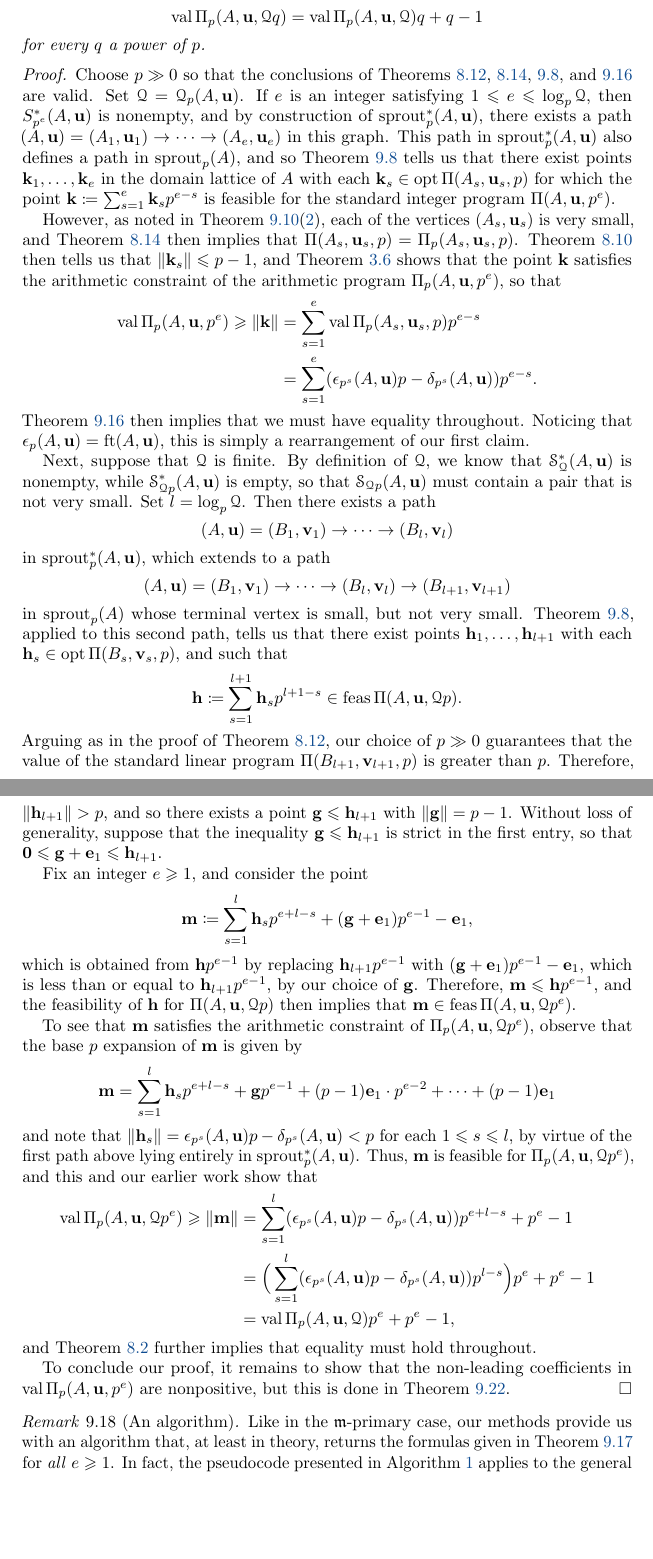
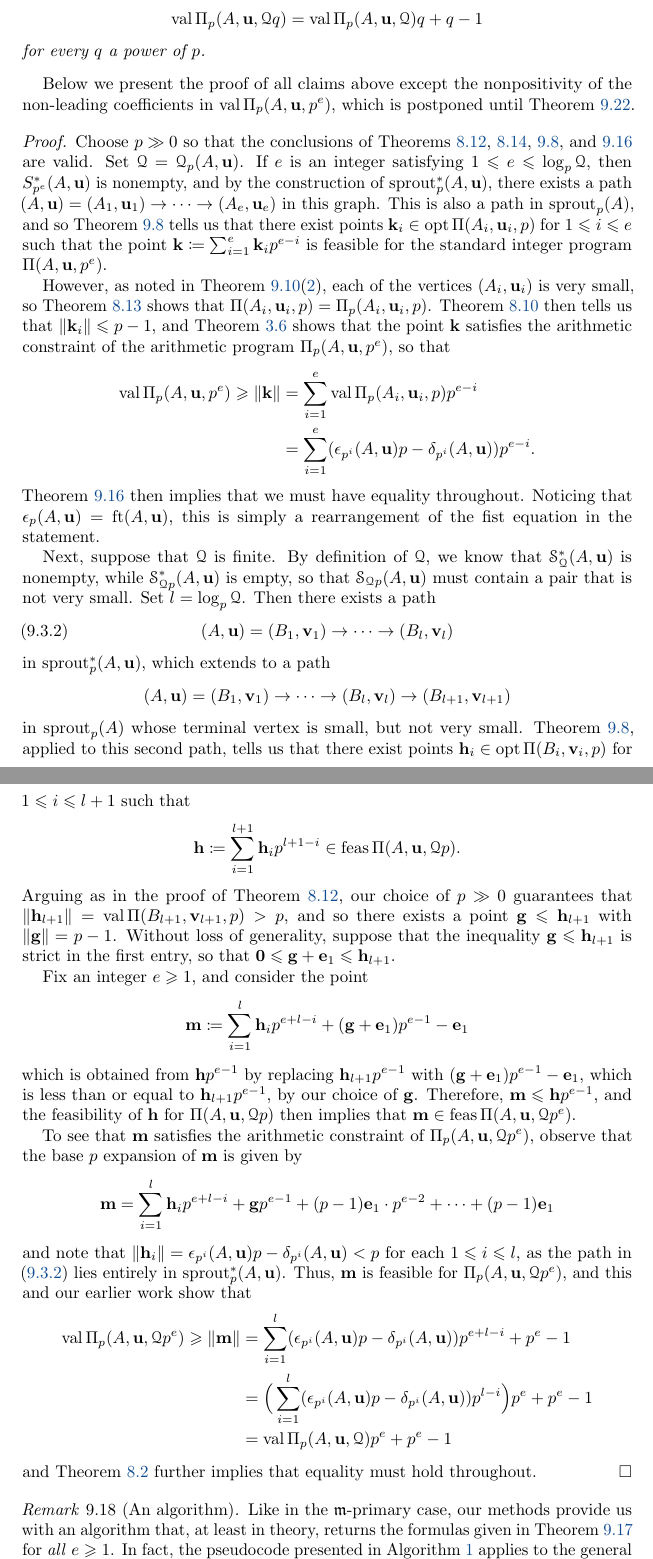
Before and after one commit to pplt/aip, a LaTeX paper (aip.tex): two parts of pages 45 and 46 of 57, joined at a grey line, cut so that both start at the same text, the shorter picture padded with empty space. Compiled offline with pdfLaTeX.

Commit message:
More small changes to section 9

```diff
--- a/aip.tex
+++ b/aip.tex
@@ -2700,62 +2700,61 @@ Having the necessary concepts and definitions in hand, we now turn to the proof
    for every $q$ a power of $p$.
 \end{theorem}
 
+Below we present the proof of all claims above except the nonpositivity of the non-leading coefficients in $\val \IP_p(A,\vv{u},p^e)$, which is postponed until \Cref{non-leading coefficients: P}.
+
 \begin{proof}
    Choose $p \gg 0$ so that the conclusions of \Cref{ILL: T,small not very small value: T,arithmetic uniform value and image: T,lem: upper bound for higher mu} are valid.
    Set $\Q = \Q_p(A,\vv{u})$.
-   If $e$ is an integer satisfying $1 \leq e \leq \log_p\Q$, then $S_{p^e}^{\ast}(A,\vv{u})$ is nonempty, and by construction of $\sprout_p^{\ast}(A,\vv{u})$, there exists a path $(A,\vv{u}) = (A_1, \vv{u}_1) \to \cdots \to (A_e, \vv{u}_e)$ in this graph.
-   This path in $\sprout_p^{\ast}(A,\vv{u})$ also defines a path in $\sprout_p(A)$, and so \Cref{ILL: T} tells us that there exist points $\vv{k}_1,\ldots,\vv{k}_e$ in the domain lattice of $A$ with each $\vv{k}_s \in \opt \IP(A_s, \vv{u}_s, p)$ for which the point $\vv{k} \coloneqq \sum_{s=1}^e \vv{k}_s p^{e-s}$ is feasible for the standard integer program $\IP(A, \vv{u}, p^e)$.
-
-   However, as noted in \Cref{elementary2: R}\eqref{elementary2 small pairs}, each of the vertices $(A_s, \vv{u}_s)$ is very small, and  \Cref{arithmetic uniform value and image: T} then implies that $\IP(A_s,\vv{u}_s,p) = \IP_p(A_s, \vv{u}_s, p)$.
-   \Cref{trivial small value bound: P} then tells us that $\norm{\vv{k}_s} \le p - 1$, and \Cref{dickson: R} shows that the point $\vv{k}$ satisfies the arithmetic constraint of the arithmetic program $\IP_p(A,\vv{u},p^e)$, so that
+   If $e$ is an integer satisfying $1 \leq e \leq \log_p\Q$, then $S_{p^e}^{\ast}(A,\vv{u})$ is nonempty, and by the construction of $\sprout_p^{\ast}(A,\vv{u})$, there exists a path $(A,\vv{u}) = (A_1, \vv{u}_1) \to \cdots \to (A_e, \vv{u}_e)$ in this graph.
+   This is also a path in $\sprout_p(A)$, and so \Cref{ILL: T} tells us that there exist points $\vv{k}_i \in \opt \IP(A_i, \vv{u}_i, p)$ for $1 \le i \le e$ such that the point $\vv{k} \coloneqq \sum_{i=1}^e \vv{k}_i p^{e-i}$ is feasible for the standard integer program $\IP(A, \vv{u}, p^e)$.
+
+   However, as noted in \Cref{elementary2: R}\eqref{elementary2 small pairs}, each of the vertices $(A_i, \vv{u}_i)$ is very small, so \Cref{ip = aip: L} shows that $\IP(A_i,\vv{u}_i,p) = \IP_p(A_i, \vv{u}_i, p)$.
+   \Cref{trivial small value bound: P} then tells us that $\norm{\vv{k}_i} \le p - 1$, and \Cref{dickson: R} shows that the point $\vv{k}$ satisfies the arithmetic constraint of the arithmetic program $\IP_p(A,\vv{u},p^e)$, so that
    \begin{align*}
-     \val \IP_p(A,\vv{u},p^e) \geq  \norm{\vv{k}} & = \sum_{s=1}^e \val \IP_p(A_s,\vv{u}_s,p) p^{e-s} \\
-                                                  & = \sum_{s=1}^e (\epsilon_{p^s}(A,\vv{u})p - \delta_{p^s}(A,\vv{u})) p^{e-s}.
+     \val \IP_p(A,\vv{u},p^e) \geq  \norm{\vv{k}} & = \sum_{i=1}^e \val \IP_p(A_i,\vv{u}_i,p) p^{e-i} \\
+                                                  & = \sum_{i=1}^e (\epsilon_{p^i}(A,\vv{u})p - \delta_{p^i}(A,\vv{u})) p^{e-i}.
    \end{align*}
    \Cref{lem: upper bound for higher mu} then implies that we must have equality throughout.
-   Noticing that $\epsilon_p(A,\vv{u}) = \ft{A}{\vv{u}}$, this is simply a rearrangement of our first claim.
+   Noticing that $\epsilon_p(A,\vv{u}) = \ft{A}{\vv{u}}$, this is simply a rearrangement of the fist equation in the statement.
 
    Next, suppose that $\Q$ is finite.
    By definition of $\Q$, we know that $\S_{\Q}^{\ast}(A,\vv{u})$ is nonempty, while $\S^{\ast}_{\Q p}(A,\vv{u})$ is empty, so that $\S_{\Q p}(A,\vv{u})$ must contain a pair that is not very small.
    Set $l=\log_p \Q$.
    Then there exists a path
-   \[
+   \begin{equation}\label{eq: first path}
       (A,\vv{u}) = (B_1,\vv{v}_1) \to \cdots \to (B_{l}, \vv{v}_{l})
-   \]
+   \end{equation}
    in $\sprout_p^{\ast}(A,\vv{u})$, which extends to a path
    \[
       (A,\vv{u}) = (B_1,\vv{v}_1) \to \cdots \to (B_{l}, \vv{v}_{l}) \to (B_{l+1}, \vv{v}_{l+1})
    \]
    in $\sprout_p(A)$ whose terminal vertex is small, but not very small.
-   \Cref{ILL: T}, applied to this second path, tells us that there exist points $\vv{h}_1,\ldots, \vv{h}_{l+1}$ with each $\vv{h}_s \in \opt \IP(B_s, \vv{v}_s, p)$, and such that
+   \Cref{ILL: T}, applied to this second path, tells us that there exist points $\vv{h}_i \in \opt \IP(B_i, \vv{v}_i, p)$ for $1\le i\le l+1$ such that
    \[
-      \vv{h} \coloneqq \sum_{s=1}^{l+1} \vv{h}_s p^{l+1-s} \in \feas \IP(A,\vv{u}, \Q p).
+      \vv{h} \coloneqq \sum_{i=1}^{l+1} \vv{h}_i p^{l+1-i} \in \feas \IP(A,\vv{u}, \Q p).
    \]
-   Arguing as in the proof of \Cref{small not very small value: T}, our choice of $p \gg 0$ guarantees that the value of the standard linear program $\IP(B_{l+1}, \vv{v}_{l+1},p)$ is greater than~$p$.
-   Therefore, $\norm{\vv{h}_{l+1}} > p$, and so there exists a point $\vv{g} \leq \vv{h}_{l+1}$ with $\norm{\vv{g}} = p-1$.
+   Arguing as in the proof of \Cref{small not very small value: T}, our choice of $p \gg 0$ guarantees that $\norm{\vv{h}_{l+1}} = \val\IP(B_{l+1}, \vv{v}_{l+1},p) > p$, and so there exists a point $\vv{g} \leq \vv{h}_{l+1}$ with $\norm{\vv{g}} = p-1$.
    Without loss of generality, suppose that the inequality $\vv{g} \leq \vv{h}_{l+1}$ is strict in the first entry, so that $\vv{0} \leq \vv{g} + \canvec_1 \leq \vv{h}_{l+1}$.
 
    Fix an integer $e \geq 1$, and consider the point
    \[
-      \vv{m} \coloneqq \sum_{s=1}^{l} \vv{h}_s p^{e+l-s} + (\vv{g}+\canvec_1)p^{e-1} - \canvec_1,
+      \vv{m} \coloneqq \sum_{i=1}^{l} \vv{h}_i p^{e+l-i} + (\vv{g}+\canvec_1)p^{e-1} - \canvec_1
    \]
    which is obtained from $\vv{h}p^{e-1}$ by replacing $\vv{h}_{l+1}p^{e-1}$ with  $(\vv{g}+\canvec_1)p^{e-1} - \canvec_1$, which is less than or equal to $\vv{h}_{l+1} p^{e-1}$, by our choice of $\vv{g}$.
    Therefore, $\vv{m} \leq \vv{h}p^{e-1}$, and the feasibility of $\vv{h}$ for $\IP(A,\vv{u}, \Q p)$ then implies that $\vv{m} \in \feas \IP(A,\vv{u}, \Q p^e)$.
 
    To see that $\vv{m}$ satisfies the arithmetic constraint of $\IP_p(A,\vv{u}, \Q p^e)$, observe that the base $p$ expansion of $\vv{m}$ is given by
    \[
-      \vv{m} = \sum_{s=1}^{l} \vv{h}_s p^{e+l-s} + \vv{g}p^{e-1} + (p-1) \canvec_1 \cdot p^{e-2} + \cdots + (p-1)\canvec_1
+      \vv{m} = \sum_{i=1}^{l} \vv{h}_i p^{e+l-i} + \vv{g}p^{e-1} + (p-1) \canvec_1 \cdot p^{e-2} + \cdots + (p-1)\canvec_1
    \]
-   and note that $\norm{\vv{h}_s} = \epsilon_{p^s}(A,\vv{u})p-\delta_{p^s}(A,\vv{u}) < p$ for each $1 \leq s \leq l$, by virtue of the first path above lying entirely in $\sprout_p^{\ast}(A,\vv{u})$.
+   and note that $\norm{\vv{h}_i} = \epsilon_{p^i}(A,\vv{u})p-\delta_{p^i}(A,\vv{u}) < p$ for each $1 \leq i \leq l$, as the path in \eqref{eq: first path} lies entirely in $\sprout_p^{\ast}(A,\vv{u})$.
    Thus, $\vv{m}$ is feasible for $\IP_p(A,\vv{u}, \Q p^e)$, and this and our earlier work show that
    \begin{align*}
-     \val \IP_p(A,\vv{u}, \Q p^e) \geq \norm{\vv{m}} & = \sum_{s=1}^l (\epsilon_{p^s}(A,\vv{u})p-\delta_{p^s}(A,\vv{u})) p^{e+l-s} + p^e-1 \\
-                                                     & = \Big ( \sum_{s=1}^l (\epsilon_{p^s}(A,\vv{u})p-\delta_{p^s}(A,\vv{u})) p^{l-s} \Big ) p^e + p^e-1 \\
-                                                     & = \val \IP_p(A,\vv{u}, \Q) p^e + p^e-1,
+     \val \IP_p(A,\vv{u}, \Q p^e) \geq \norm{\vv{m}} & = \sum_{i=1}^l (\epsilon_{p^i}(A,\vv{u})p-\delta_{p^i}(A,\vv{u})) p^{e+l-i} + p^e-1 \\
+                                                     & = \Big ( \sum_{i=1}^l (\epsilon_{p^i}(A,\vv{u})p-\delta_{p^i}(A,\vv{u})) p^{l-i} \Big ) p^e + p^e-1 \\
+                                                     & = \val \IP_p(A,\vv{u}, \Q) p^e + p^e-1
    \end{align*}
    and \Cref{general AIP: T} further implies that equality must hold throughout.
-
-   To conclude our proof, it remains to show that the non-leading coefficients in $\val \IP_p(A,\vv{u},p^e)$ are nonpositive, but this is done in \Cref{non-leading coefficients: P}.
 \end{proof}
 
 \begin{remark}[An algorithm]
```
Also changed, not shown: aip.tex (28 more changed lines).
